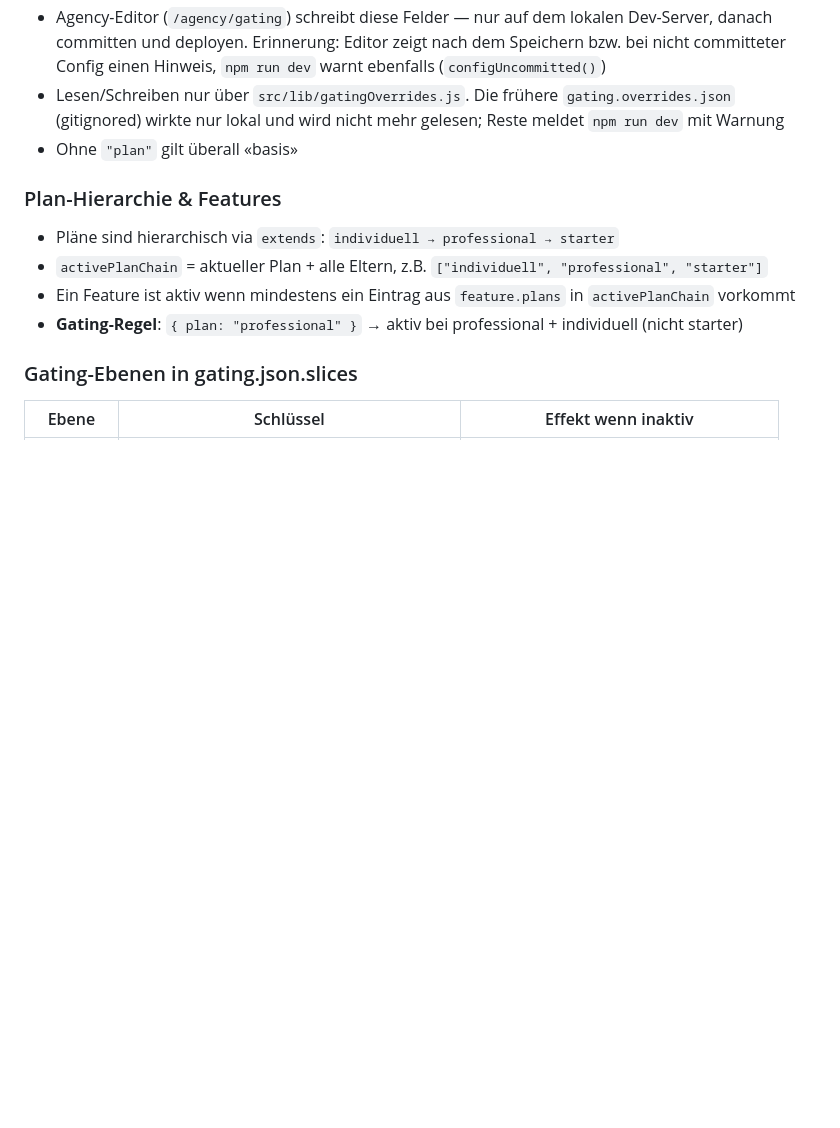
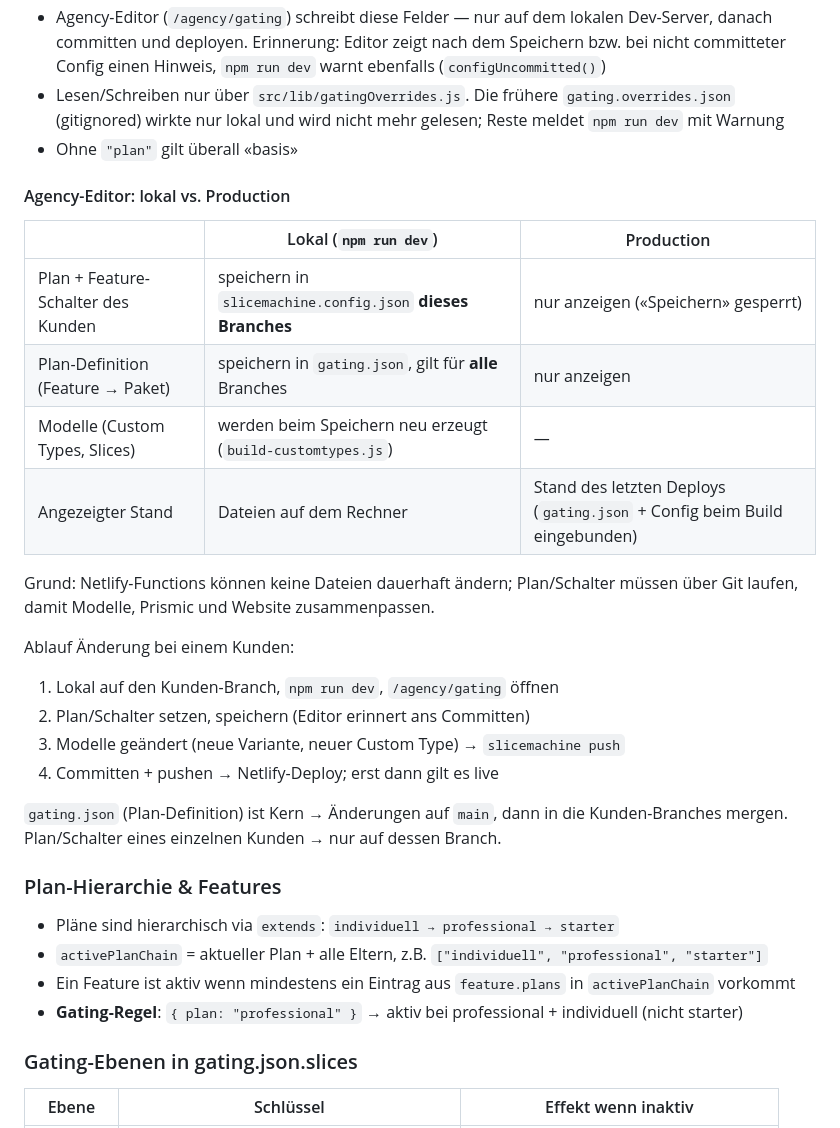
Before and after one commit to MarinAngelo/klapweb, a Markdown page: CLAUDE.md, the part around the change. Drawn GitHub-style; blank space fills up the shorter version.

Commit message:
gatin bearbeiten nur in dev-umgebung

```diff
--- a/CLAUDE.md
+++ b/CLAUDE.md
@@ -267,6 +267,26 @@ Details: `docs/git-strategie.md`
 - Lesen/Schreiben nur über `src/lib/gatingOverrides.js`. Die frühere `gating.overrides.json` (gitignored) wirkte nur lokal und wird nicht mehr gelesen; Reste meldet `npm run dev` mit Warnung
 - Ohne `"plan"` gilt überall «basis»
 
+#### Agency-Editor: lokal vs. Production
+
+|                                    | Lokal (`npm run dev`)                                       | Production                                                                |
+| ---------------------------------- | ----------------------------------------------------------- | ------------------------------------------------------------------------- |
+| Plan + Feature-Schalter des Kunden | speichern in `slicemachine.config.json` **dieses Branches** | nur anzeigen («Speichern» gesperrt)                                       |
+| Plan-Definition (Feature → Paket)  | speichern in `gating.json`, gilt für **alle** Branches      | nur anzeigen                                                              |
+| Modelle (Custom Types, Slices)     | werden beim Speichern neu erzeugt (`build-customtypes.js`)  | —                                                                         |
+| Angezeigter Stand                  | Dateien auf dem Rechner                                     | Stand des letzten Deploys (`gating.json` + Config beim Build eingebunden) |
+
+Grund: Netlify-Functions können keine Dateien dauerhaft ändern; Plan/Schalter müssen über Git laufen, damit Modelle, Prismic und Website zusammenpassen.
+
+Ablauf Änderung bei einem Kunden:
+
+1. Lokal auf den Kunden-Branch, `npm run dev`, `/agency/gating` öffnen
+2. Plan/Schalter setzen, speichern (Editor erinnert ans Committen)
+3. Modelle geändert (neue Variante, neuer Custom Type) → `slicemachine push`
+4. Committen + pushen → Netlify-Deploy; erst dann gilt es live
+
+`gating.json` (Plan-Definition) ist Kern → Änderungen auf `main`, dann in die Kunden-Branches mergen. Plan/Schalter eines einzelnen Kunden → nur auf dessen Branch.
+
 ### Plan-Hierarchie & Features
 
 - Pläne sind hierarchisch via `extends`: `individuell → professional → starter`
```
